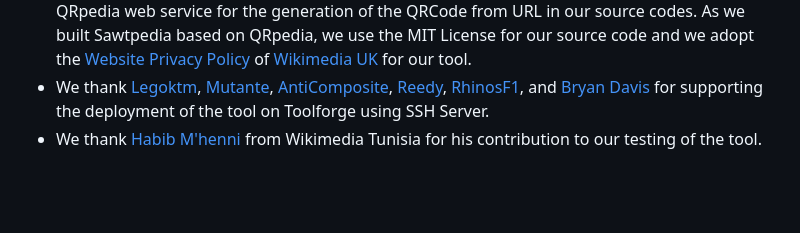
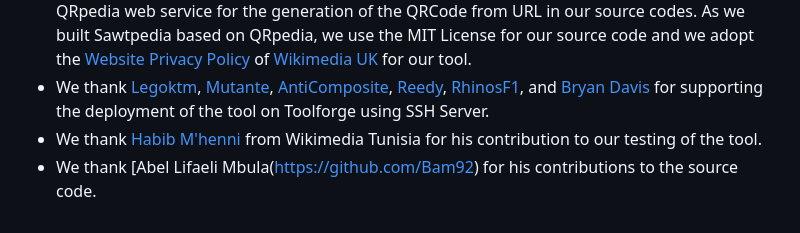
Before and after one commit to csisc/Sawtpedia, a Markdown page: README.md, the part around the change. Rendered like a GitHub page; blank space fills up the shorter version.

```diff
--- a/README.md
+++ b/README.md
@@ -20,3 +20,4 @@ The tool uses the same principle as QRpedia. However, we have updated the projec
 * We thank Terence Eden and Roger Bamkin for providing the [source](https://code.google.com/archive/p/qrwp/) codes of QRpedia. We were inspired by the QRpedia Principles and we have even reused several excerpts as well as the QRpedia web service for the generation of the QRCode from URL in our source codes. As we built Sawtpedia based on QRpedia, we use the MIT License for our source code and we adopt the [Website Privacy Policy](https://wikimedia.org.uk/wiki/Website_Privacy_Policy) of [Wikimedia UK](https://wikimedia.org.uk) for our tool.
 * We thank [Legoktm](https://www.mediawiki.org/wiki/User:Legoktm), [Mutante](https://www.mediawiki.org/wiki/User:Mutante), [AntiComposite](https://en.wikipedia.org/wiki/User:AntiCompositeNumber), [Reedy](https://www.mediawiki.org/wiki/User:Reedy), [RhinosF1](https://www.mediawiki.org/wiki/User:RhinosF1), and [Bryan Davis](https://www.mediawiki.org/wiki/User:BDavis_(WMF)) for supporting the deployment of the tool on Toolforge using SSH Server.
 * We thank [Habib M'henni](https://commons.wikimedia.org/wiki/User:Dyolf77) from Wikimedia Tunisia for his contribution to our testing of the tool.
+* We thank [Abel Lifaeli Mbula(https://github.com/Bam92) for his contributions to the source code.
```
